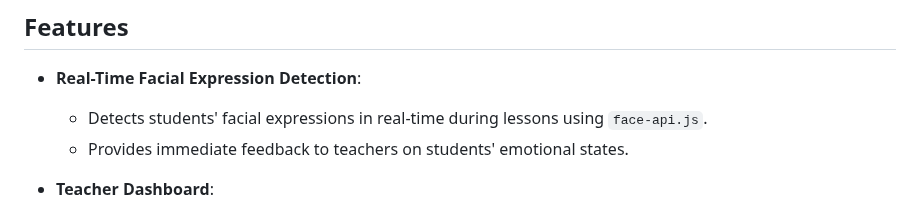
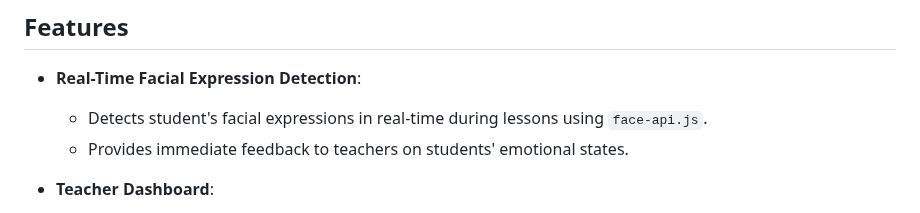
Before and after one commit to EmotionDetectionSystemTeam/EmotionDetectionSystem, a Markdown page: README.md, the part around the change. Rendered like a GitHub page.

Commit message:
fix linter

```diff
--- a/README.md
+++ b/README.md
@@ -14,7 +14,7 @@ The goal of the Emotion Detection System is to detect students' expressions duri
 
 ## Features
 * **Real-Time Facial Expression Detection**:
-    - Detects students' facial expressions in real-time during lessons using `face-api.js`.
+    - Detects student's facial expressions in real-time during lessons using `face-api.js`.
     - Provides immediate feedback to teachers on students' emotional states.
 
 * **Teacher Dashboard**:
```
